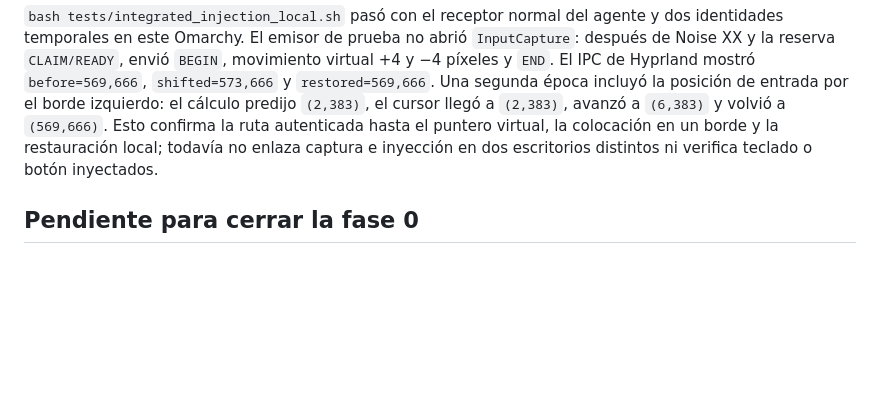
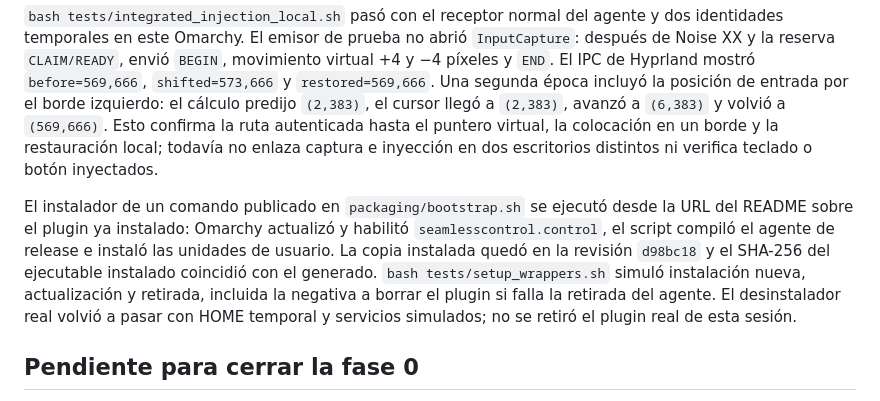
Before and after one commit to PuroDelphi/seamlesscontrol, a Markdown page: docs/FEASIBILITY.md, the part around the change. Drawn GitHub-style; blank space fills up the shorter version.

Commit message:
Record one-command installer verification

```diff
--- a/docs/FEASIBILITY.md
+++ b/docs/FEASIBILITY.md
@@ -116,6 +116,8 @@ La variante física `bash tests/integrated_capture_local.sh` también pasó en e
 
 `bash tests/integrated_injection_local.sh` pasó con el receptor normal del agente y dos identidades temporales en este Omarchy. El emisor de prueba no abrió `InputCapture`: después de Noise XX y la reserva `CLAIM/READY`, envió `BEGIN`, movimiento virtual +4 y −4 píxeles y `END`. El IPC de Hyprland mostró `before=569,666`, `shifted=573,666` y `restored=569,666`. Una segunda época incluyó la posición de entrada por el borde izquierdo: el cálculo predijo `(2,383)`, el cursor llegó a `(2,383)`, avanzó a `(6,383)` y volvió a `(569,666)`. Esto confirma la ruta autenticada hasta el puntero virtual, la colocación en un borde y la restauración local; todavía no enlaza captura e inyección en dos escritorios distintos ni verifica teclado o botón inyectados.
 
+El instalador de un comando publicado en `packaging/bootstrap.sh` se ejecutó desde la URL del README sobre el plugin ya instalado: Omarchy actualizó y habilitó `seamlesscontrol.control`, el script compiló el agente de release e instaló las unidades de usuario. La copia instalada quedó en la revisión `d98bc18` y el SHA-256 del ejecutable instalado coincidió con el generado. `bash tests/setup_wrappers.sh` simuló instalación nueva, actualización y retirada, incluida la negativa a borrar el plugin si falla la retirada del agente. El desinstalador real volvió a pasar con HOME temporal y servicios simulados; no se retiró el plugin real de esta sesión.
+
 ## Pendiente para cerrar la fase 0
 
 1. Conseguir una segunda sesión Omarchy física para probar origen y destino.
```
